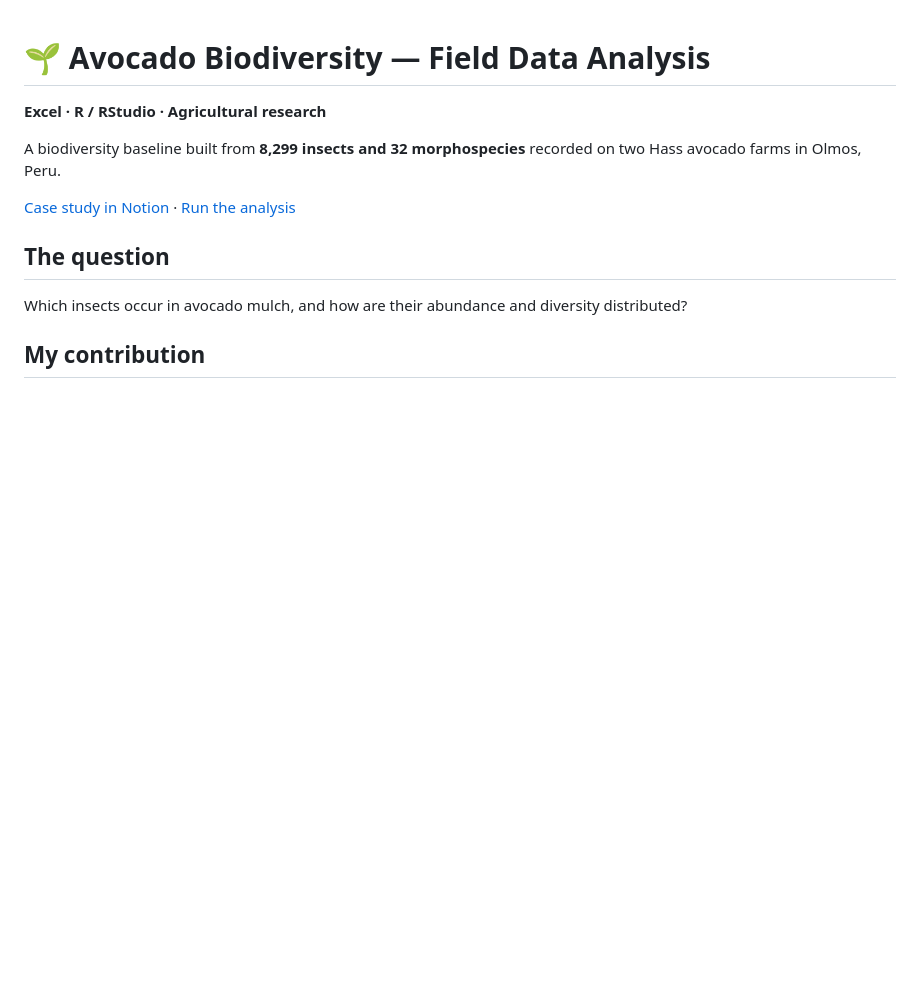
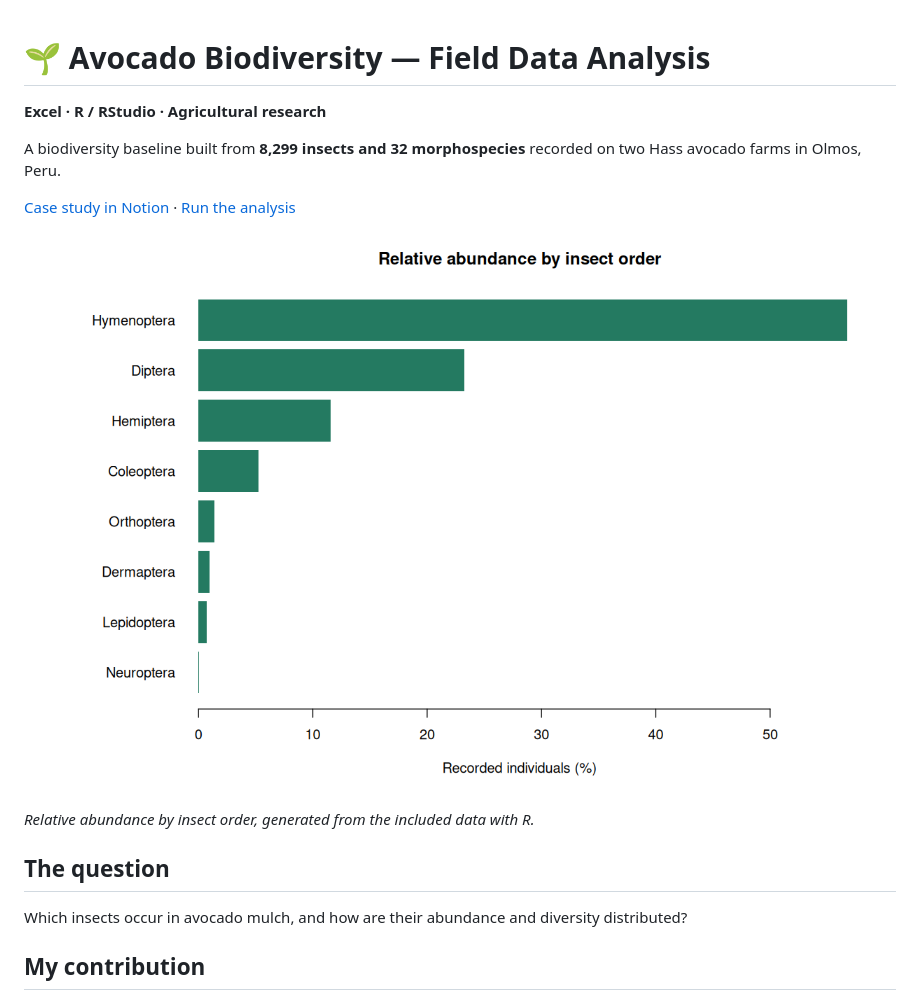
Before and after one commit to joedlucano-gif/avocado-biodiversity-analysis, a Markdown page: README.md, the part around the change. Drawn GitHub-style; pictures changed too: assets/relative-abundance.png (added); blank space fills up the shorter version.

Commit message:
Add representative project visual to README

```diff
--- a/README.md
+++ b/README.md
@@ -5,6 +5,10 @@
 A biodiversity baseline built from **8,299 insects and 32 morphospecies** recorded on two Hass avocado farms in Olmos, Peru.
 
 [Case study in Notion](https://app.notion.com/p/40c00e5930d98197b36bcf3fd769a0b2) · [Run the analysis](#run-the-analysis)
+
+![Relative abundance of insects by order in avocado mulch](assets/relative-abundance.png)
+
+*Relative abundance by insect order, generated from the included data with R.*
 
 ## The question
 
```
